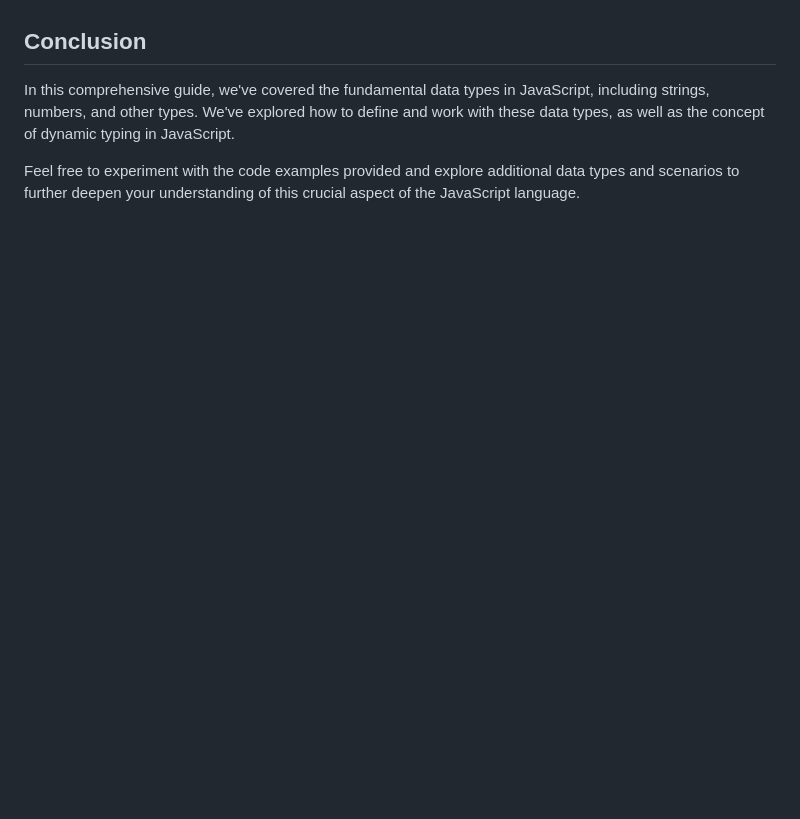
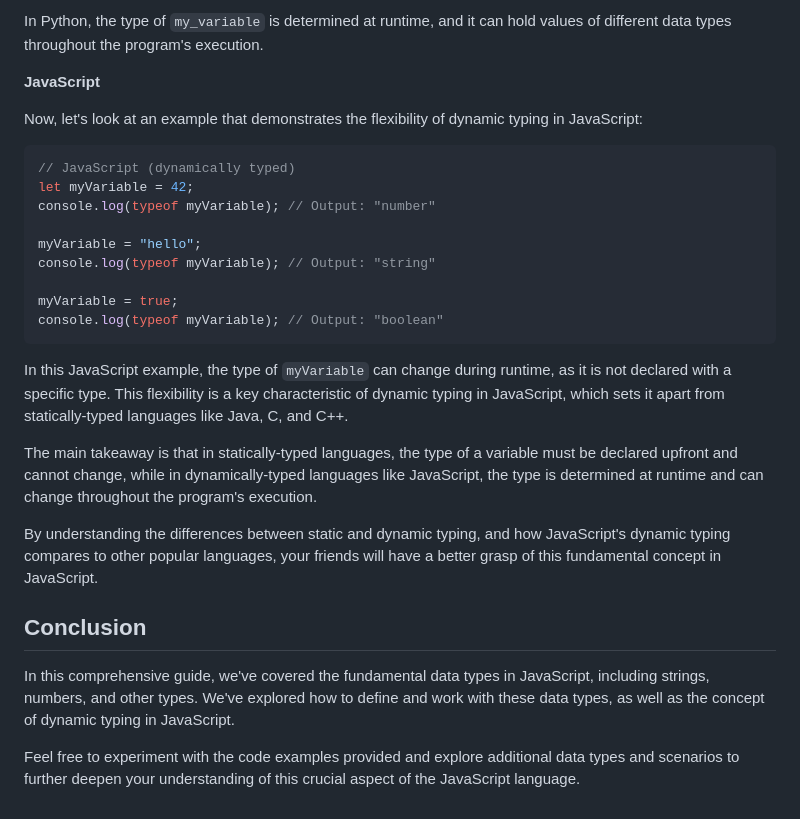
Before and after one commit to GunaPalanivel/Modern-JavaScript-Fundamentals, a Markdown page: 02-VariablesAndDataTypes/02-DataTypes/DataTypes.md, the part around the change printed below. GitHub-like rendering; blank space fills up the shorter version.

Commit message:
Update DataTypes.md with explanation of dynamic typing and examples in JavaScript and other languages

````diff
--- a/02-VariablesAndDataTypes/02-DataTypes/DataTypes.md
+++ b/02-VariablesAndDataTypes/02-DataTypes/DataTypes.md
@@ -341,3 +419,26 @@ One of the defining features of JavaScript is its dynamic typing. This means tha
+In Python, the type of `my_variable` is determined at runtime, and it can hold values of different data types throughout the program's execution.
+
+**JavaScript**
+
+Now, let's look at an example that demonstrates the flexibility of dynamic typing in JavaScript:
+
+```javascript
+// JavaScript (dynamically typed)
+let myVariable = 42;
+console.log(typeof myVariable); // Output: "number"
+
+myVariable = "hello";
+console.log(typeof myVariable); // Output: "string"
+
+myVariable = true;
+console.log(typeof myVariable); // Output: "boolean"
+```
+
+In this JavaScript example, the type of `myVariable` can change during runtime, as it is not declared with a specific type. This flexibility is a key characteristic of dynamic typing in JavaScript, which sets it apart from statically-typed languages like Java, C, and C++.
+
+The main takeaway is that in statically-typed languages, the type of a variable must be declared upfront and cannot change, while in dynamically-typed languages like JavaScript, the type is determined at runtime and can change throughout the program's execution.
+
+By understanding the differences between static and dynamic typing, and how JavaScript's dynamic typing compares to other popular languages, your friends will have a better grasp of this fundamental concept in JavaScript.
 
 ## Conclusion
 
````
Also changed, not shown: other parts of 02-VariablesAndDataTypes/02-DataTypes/DataTypes.md (+79 -1 lines).
